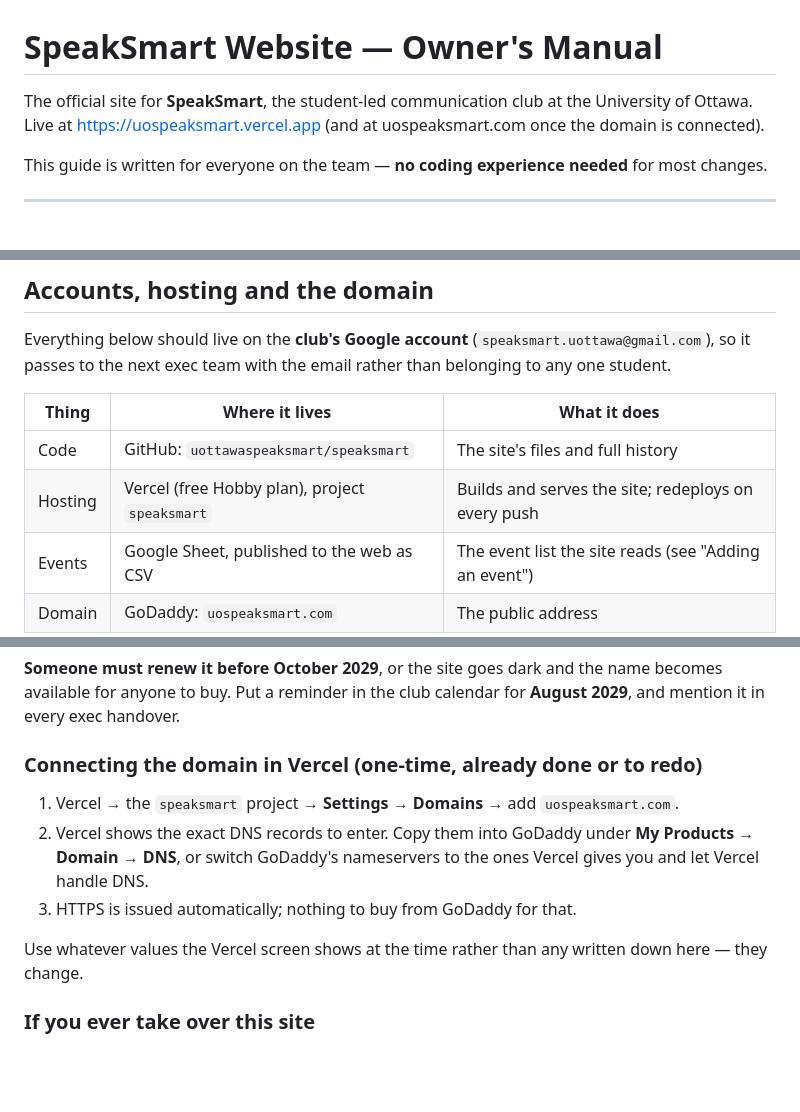
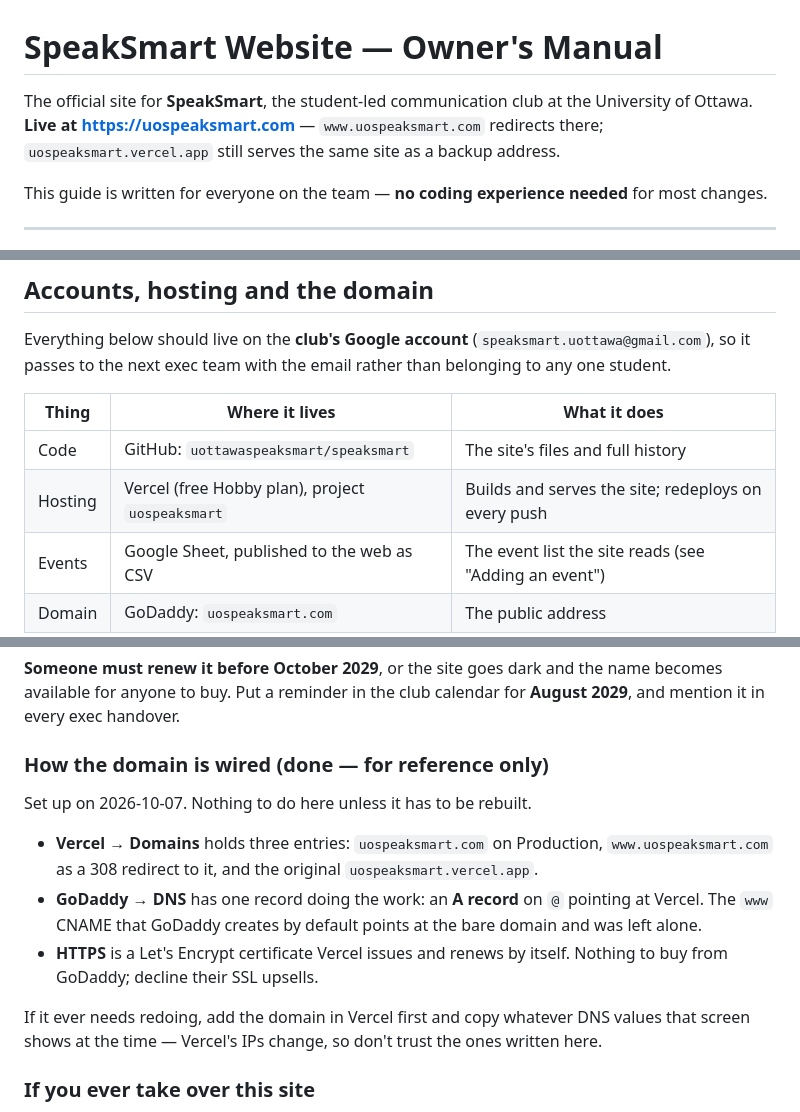
Before and after one commit to uottawaspeaksmart/speaksmart, a Markdown page: README.md, 3 parts joined by grey strips. Rendered like a GitHub page; blank space fills up the shorter version.

Commit message:
README: record the live domain and how it's wired
uospeaksmart.com is connected and serving over HTTPS; www redirects to it with a
308. Replaces the 'once the domain is connected' wording and the setup steps
with a reference description of the finished setup.

```diff
--- a/README.md
+++ b/README.md
@@ -1,8 +1,9 @@
 # SpeakSmart Website — Owner's Manual
 
 The official site for **SpeakSmart**, the student-led communication club at the
-University of Ottawa. Live at https://uospeaksmart.vercel.app (and at uospeaksmart.com once the
-domain is connected).
+University of Ottawa. **Live at https://uospeaksmart.com** —
+`www.uospeaksmart.com` redirects there; `uospeaksmart.vercel.app` still serves
+the same site as a backup address.
 
 This guide is written for everyone on the team — **no coding experience needed**
 for most changes.
@@ -135,7 +136,7 @@ email rather than belonging to any one student.
 | Thing | Where it lives | What it does |
 |---|---|---|
 | Code | GitHub: `uottawaspeaksmart/speaksmart` | The site's files and full history |
-| Hosting | Vercel (free Hobby plan), project `speaksmart` | Builds and serves the site; redeploys on every push |
+| Hosting | Vercel (free Hobby plan), project `uospeaksmart` | Builds and serves the site; redeploys on every push |
 | Events | Google Sheet, published to the web as CSV | The event list the site reads (see "Adding an event") |
 | Domain | GoDaddy: `uospeaksmart.com` | The public address |
 
@@ -153,17 +154,22 @@ on file, so nobody gets charged automatically.
 name becomes available for anyone to buy. Put a reminder in the club calendar
 for **August 2029**, and mention it in every exec handover.
 
-### Connecting the domain in Vercel (one-time, already done or to redo)
+### How the domain is wired (done — for reference only)
 
-1. Vercel → the `speaksmart` project → **Settings → Domains** → add
-   `uospeaksmart.com`.
-2. Vercel shows the exact DNS records to enter. Copy them into GoDaddy under
-   **My Products → Domain → DNS**, or switch GoDaddy's nameservers to the ones
-   Vercel gives you and let Vercel handle DNS.
-3. HTTPS is issued automatically; nothing to buy from GoDaddy for that.
+Set up on 2026-10-07. Nothing to do here unless it has to be rebuilt.
 
-Use whatever values the Vercel screen shows at the time rather than any written
-down here — they change.
+- **Vercel → Domains** holds three entries: `uospeaksmart.com` on Production,
+  `www.uospeaksmart.com` as a 308 redirect to it, and the original
+  `uospeaksmart.vercel.app`.
+- **GoDaddy → DNS** has one record doing the work: an **A record** on `@`
+  pointing at Vercel. The `www` CNAME that GoDaddy creates by default points at
+  the bare domain and was left alone.
+- **HTTPS** is a Let's Encrypt certificate Vercel issues and renews by itself.
+  Nothing to buy from GoDaddy; decline their SSL upsells.
+
+If it ever needs redoing, add the domain in Vercel first and copy whatever DNS
+values that screen shows at the time — Vercel's IPs change, so don't trust the
+ones written here.
 
 ### If you ever take over this site
 
```
